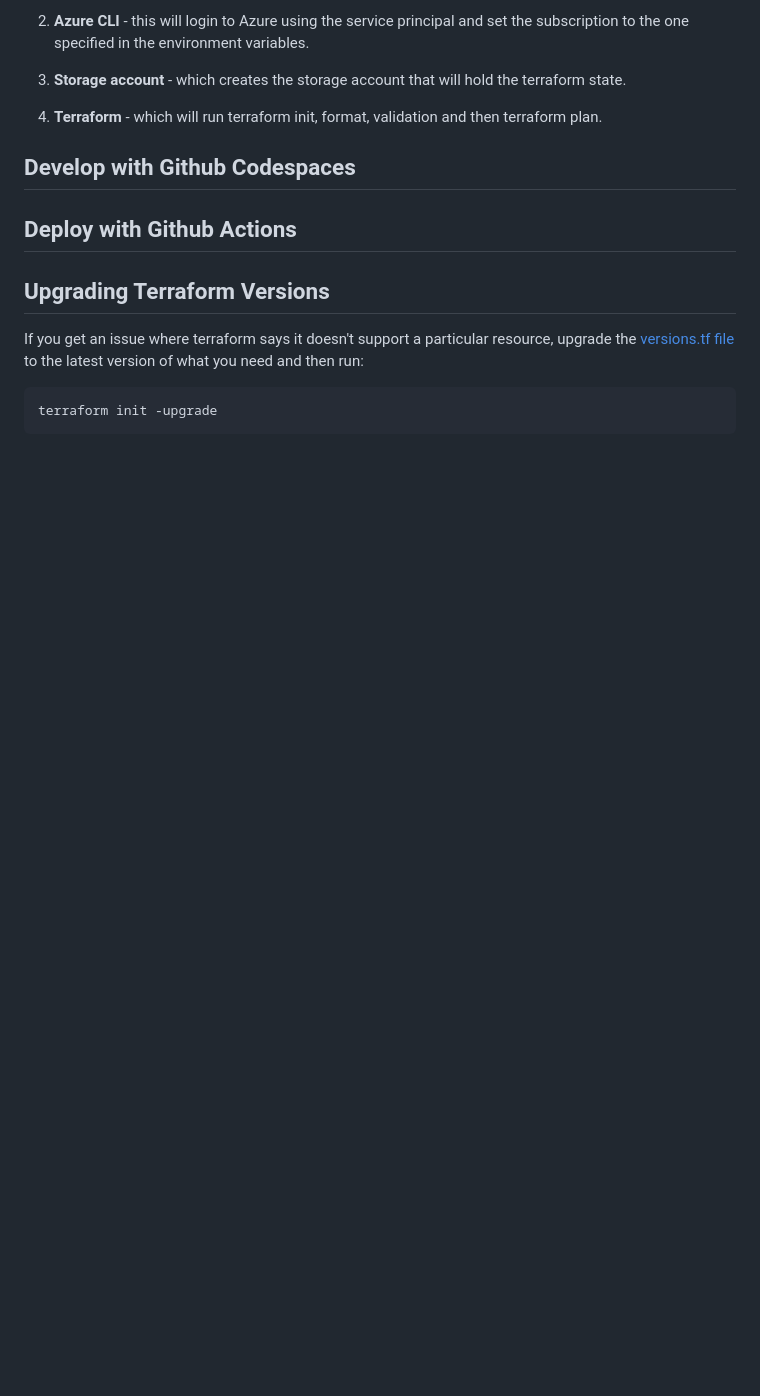
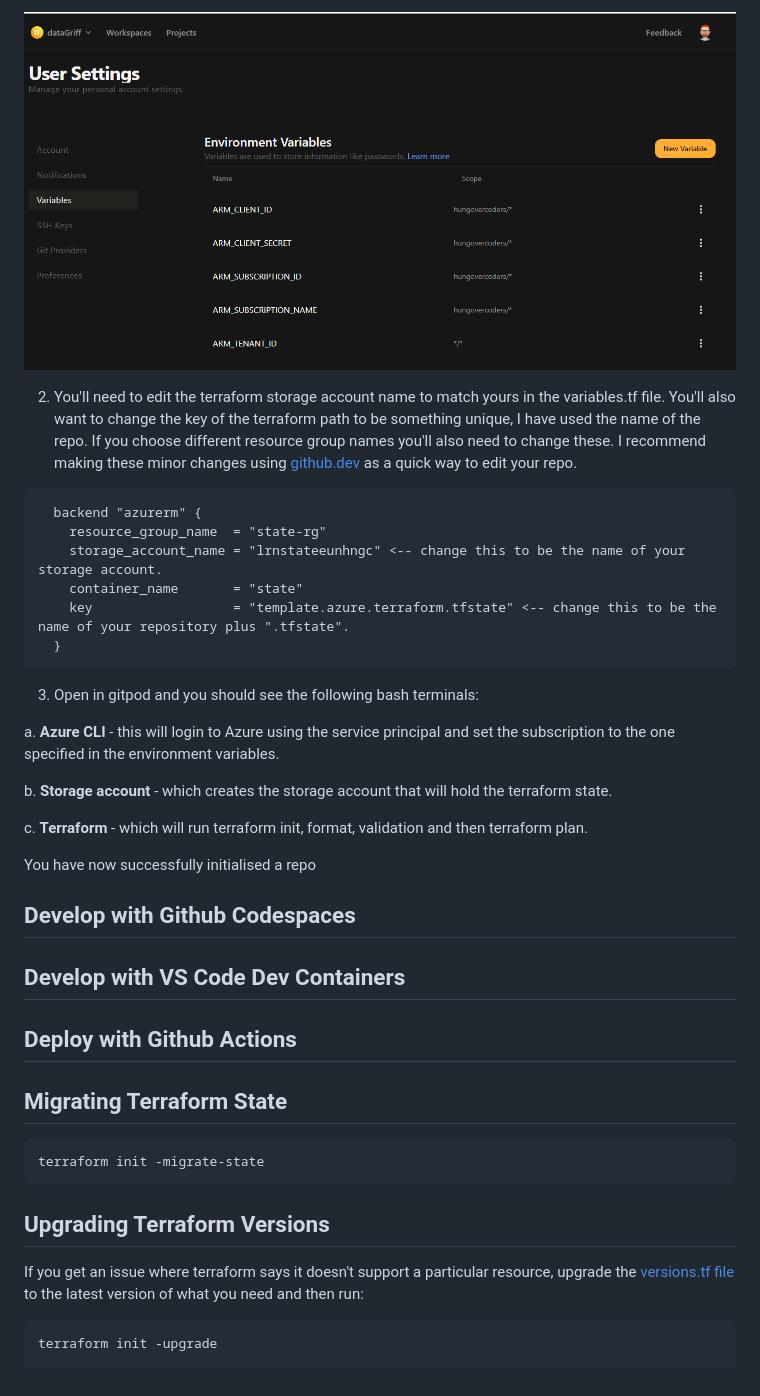
Before and after one commit to hungovercoders/template.azure.terraform, a Markdown page: README.md, the part around the change printed below. Rendered like a GitHub page; pictures changed too: images/gitpod_variables.PNG (added); blank space fills up the shorter version.

````diff
--- a/README.md
+++ b/README.md
@@ -34,12 +72,40 @@ These can be scoped however you need. For example, you can scope them to the rep
 
-1. **Azure CLI** - this will login to Azure using the service principal and set the subscription to the one specified in the environment variables.
-2. **Storage account** - which creates the storage account that will hold the terraform state.
-3. **Terraform** - which will run terraform init, format, validation and then terraform plan.
+![Gitpod Variables](images/gitpod_variables.PNG)
+
+2. You'll need to edit the terraform storage account name to match yours in the variables.tf file. You'll also want to change the key of the terraform path to be something unique, I have used the name of the repo. If you choose different resource group names you'll also need to change these. I recommend making these minor changes using [github.dev](https://github.dev) as a quick way to edit your repo.
+
+```hcl
+  backend "azurerm" {
+    resource_group_name  = "state-rg"
+    storage_account_name = "lrnstateeunhngc" <-- change this to be the name of your storage account.
+    container_name       = "state"
+    key                  = "template.azure.terraform.tfstate" <-- change this to be the name of your repository plus ".tfstate".
+  }
+```
+
+3. Open in gitpod and you should see the following bash terminals:
+
+a. **Azure CLI** - this will login to Azure using the service principal and set the subscription to the one specified in the environment variables.
+
+
+b. **Storage account** - which creates the storage account that will hold the terraform state.
+
+
+c. **Terraform** - which will run terraform init, format, validation and then terraform plan.
+
+You have now successfully initialised a repo
 
 ## Develop with Github Codespaces
 
+## Develop with VS Code Dev Containers
+
 ## Deploy with Github Actions
 
+## Migrating Terraform State
+
+```bash
+terraform init -migrate-state
+```
 
 ## Upgrading Terraform Versions
 
````
Also changed, not shown: other parts of README.md (+49 -11 lines), 1 other file.
